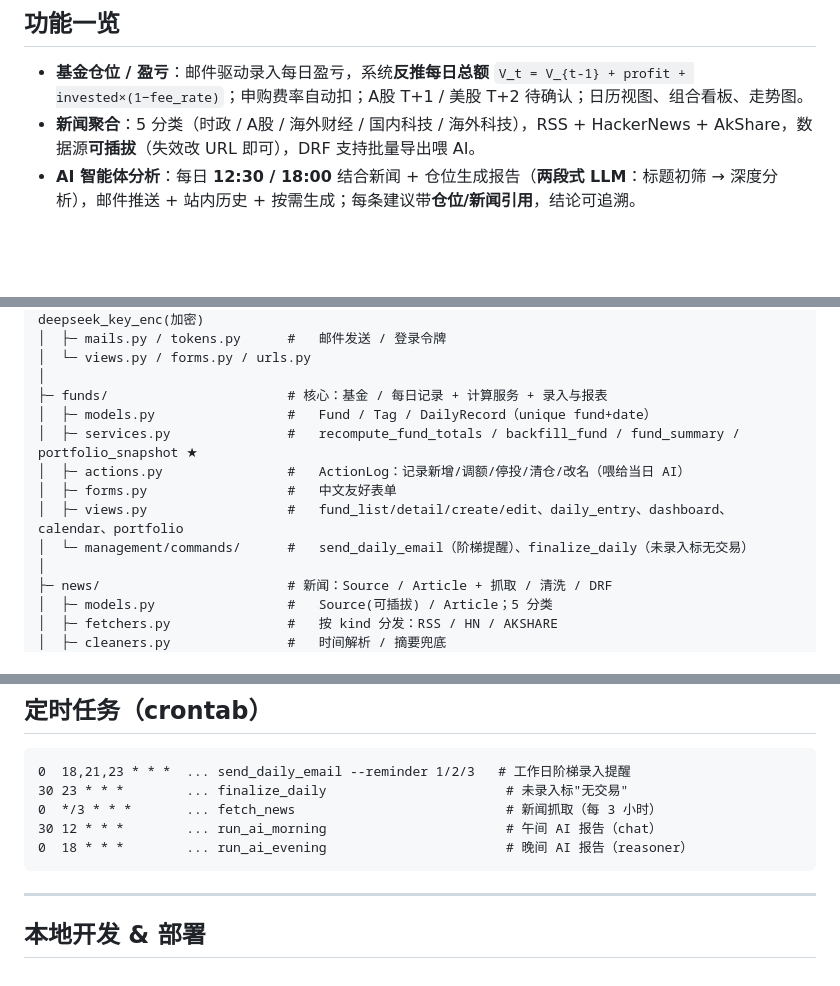
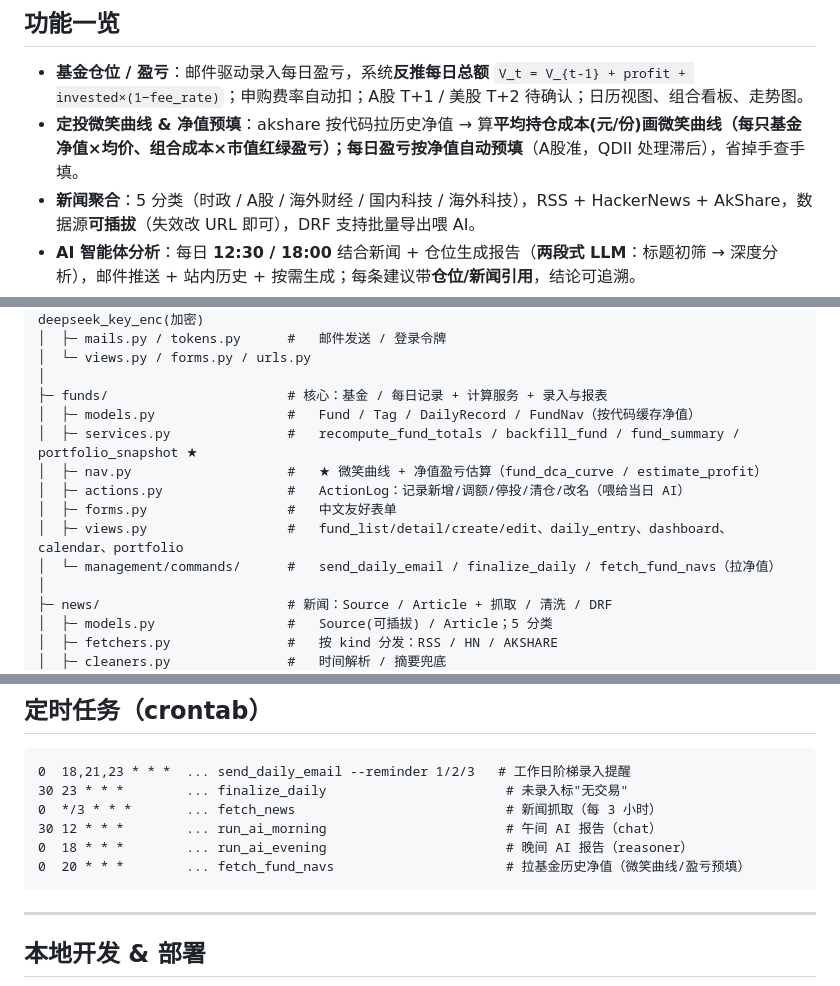
Before and after one commit to hejinlin0824/fund.whatsyourname.top, a Markdown page: README.md, 3 parts joined by grey strips. Rendered like a GitHub page; blank space fills up the shorter version.

Commit message:
docs: smile-curve + NAV profit prefill in AGENTS.md & README

````diff
--- a/README.md
+++ b/README.md
@@ -10,6 +10,7 @@
 
 - **基金仓位 / 盈亏**：邮件驱动录入每日盈亏，系统**反推每日总额**
   `V_t = V_{t-1} + profit + invested×(1−fee_rate)`；申购费率自动扣；A股 T+1 / 美股 T+2 待确认；日历视图、组合看板、走势图。
+- **定投微笑曲线 & 净值预填**：akshare 按代码拉历史净值 → 算**平均持仓成本(元/份)**画微笑曲线（每只基金净值×均价、组合成本×市值红绿盈亏）；每日盈亏**按净值自动预填**（A股准，QDII 处理滞后），省掉手查手填。
 - **新闻聚合**：5 分类（时政 / A股 / 海外财经 / 国内科技 / 海外科技），RSS + HackerNews + AkShare，数据源**可插拔**（失效改 URL 即可），DRF 支持批量导出喂 AI。
 - **AI 智能体分析**：每日 **12:30 / 18:00** 结合新闻 + 仓位生成报告（**两段式 LLM**：标题初筛 → 深度分析），邮件推送 + 站内历史 + 按需生成；每条建议带**仓位/新闻引用**，结论可追溯。
 
@@ -35,12 +36,13 @@ Jijin_Kanban/
 │  └─ views.py / forms.py / urls.py
 │
 ├─ funds/                       # 核心：基金 / 每日记录 + 计算服务 + 录入与报表
-│  ├─ models.py                 #   Fund / Tag / DailyRecord（unique fund+date）
+│  ├─ models.py                 #   Fund / Tag / DailyRecord / FundNav（按代码缓存净值）
 │  ├─ services.py               #   recompute_fund_totals / backfill_fund / fund_summary / portfolio_snapshot ★
+│  ├─ nav.py                    #   ★ 微笑曲线 + 净值盈亏估算（fund_dca_curve / estimate_profit）
 │  ├─ actions.py                #   ActionLog：记录新增/调额/停投/清仓/改名（喂给当日 AI）
 │  ├─ forms.py                  #   中文友好表单
 │  ├─ views.py                  #   fund_list/detail/create/edit、daily_entry、dashboard、calendar、portfolio
-│  └─ management/commands/      #   send_daily_email（阶梯提醒）、finalize_daily（未录入标无交易）
+│  └─ management/commands/      #   send_daily_email / finalize_daily / fetch_fund_navs（拉净值）
 │
 ├─ news/                        # 新闻：Source / Article + 抓取 / 清洗 / DRF
 │  ├─ models.py                 #   Source(可插拔) / Article；5 分类
@@ -95,6 +97,7 @@ Jijin_Kanban/
 0  */3 * * *       ... fetch_news                           # 新闻抓取（每 3 小时）
 30 12 * * *        ... run_ai_morning                       # 午间 AI 报告（chat）
 0  18 * * *        ... run_ai_evening                       # 晚间 AI 报告（reasoner）
+0  20 * * *        ... fetch_fund_navs                      # 拉基金历史净值（微笑曲线/盈亏预填）
 ```
 
 ---
````
Also changed, not shown: AGENTS.md (+13 -3 lines).
